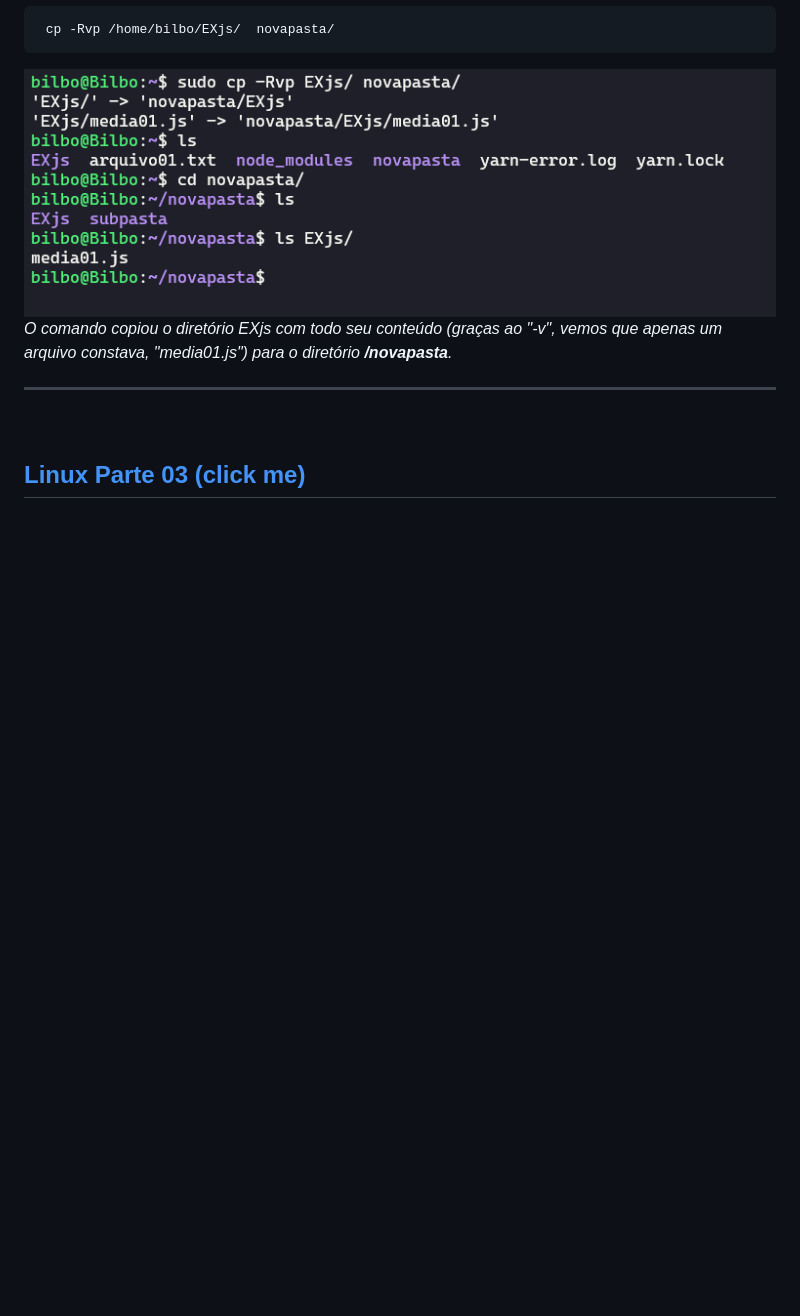
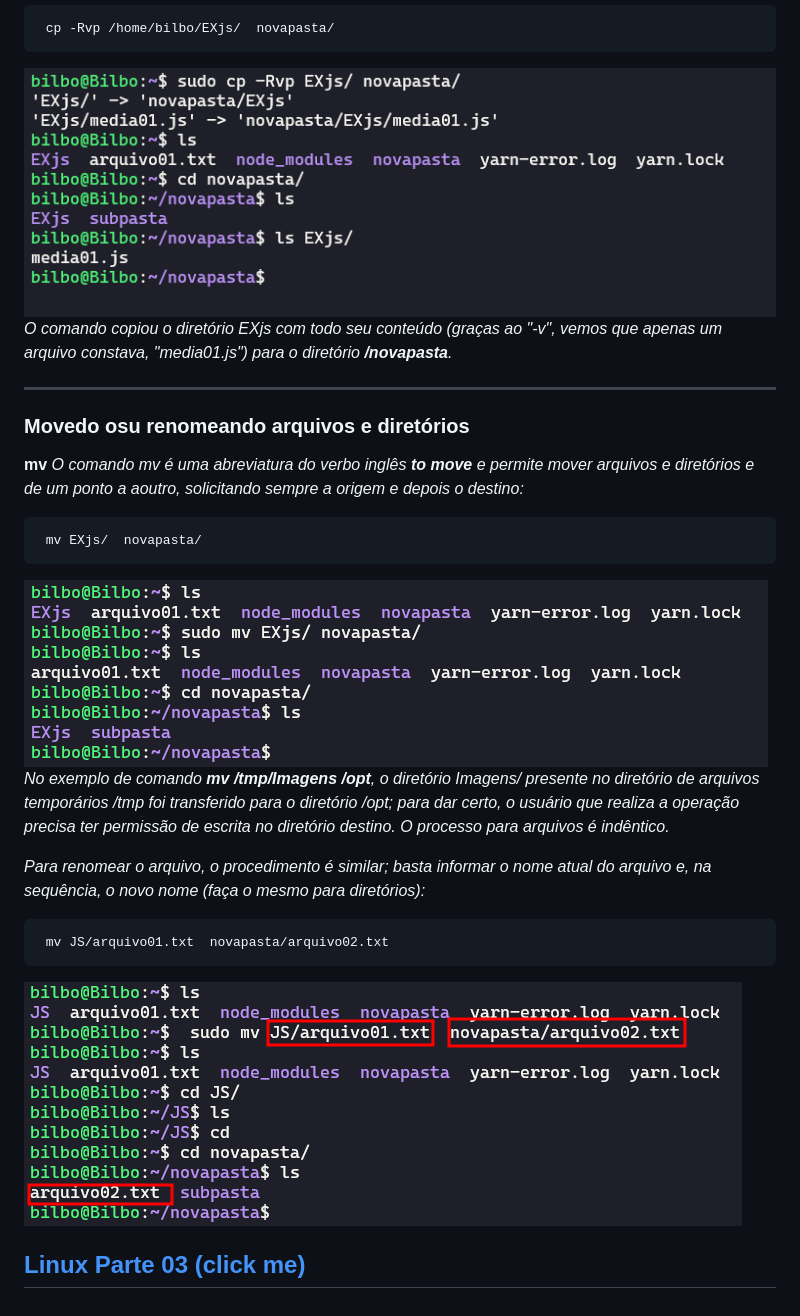
Before and after one commit to GabrielFerretto/programming_studies, a Markdown page: Linux-Fundamentos/mod/001-pt02.md, the part around the change. GitHub-like rendering; pictures changed too: Linux-Fundamentos/img/mv01.png (added), Linux-Fundamentos/img/mv02.png (added); blank space fills up the shorter version.

Commit message:
up

````diff
--- a/Linux-Fundamentos/mod/001-pt02.md
+++ b/Linux-Fundamentos/mod/001-pt02.md
@@ -228,6 +228,21 @@ nix </strong>,*
 *O comando copiou o diretório EXjs com todo seu conteúdo (graças ao "-v", vemos que apenas um arquivo constava, "media01.js") para o diretório **/novapasta**.*
 <hr>
 
+### Movedo osu renomeando arquivos e diretórios
+
+**mv** *O comando mv é uma abreviatura do verbo inglês **to move** e permite mover arquivos e diretórios e de um ponto a aoutro, solicitando sempre a origem e depois o destino:*
+```sh
+ mv EXjs/  novapasta/
+```
+<img src="../img/mv01.png">
+
+*No exemplo de comando **mv /tmp/Imagens /opt**, o diretório Imagens/ presente no diretório de arquivos temporários /tmp foi transferido para o diretório /opt; para dar certo, o usuário que realiza a operação precisa ter permissão de escrita no diretório destino. O processo para arquivos é indêntico.*
+
+*Para renomear o arquivo, o procedimento é similar; basta informar o nome atual do arquivo e, na sequência, o novo nome (faça o mesmo para diretórios):*
+```sh
+ mv JS/arquivo01.txt  novapasta/arquivo02.txt
+```
+<img src="../img/mv02.png">
 
 <br>
 
````
